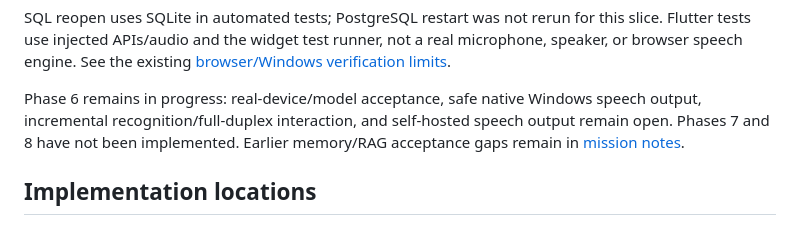
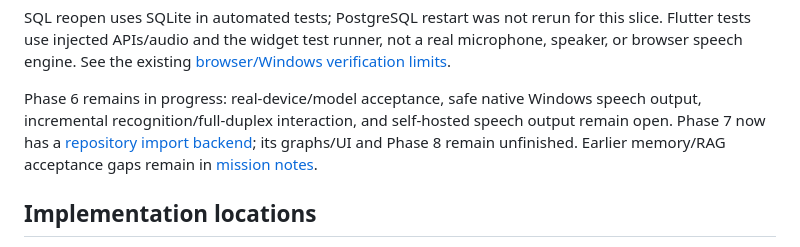
Before and after one commit to gmayank9999/Nexus, a Markdown page: docs/conversations.md, the part around the change. Rendered like a GitHub page.

```diff
--- a/docs/conversations.md
+++ b/docs/conversations.md
@@ -87,7 +87,8 @@ not a real microphone, speaker, or browser speech engine. See the existing
 
 Phase 6 remains in progress: real-device/model acceptance, safe native Windows
 speech output, incremental recognition/full-duplex interaction, and self-hosted
-speech output remain open. Phases 7 and 8 have not been implemented. Earlier
+speech output remain open. Phase 7 now has a [repository import backend](code-intelligence.md);
+its graphs/UI and Phase 8 remain unfinished. Earlier
 memory/RAG acceptance gaps remain in [mission notes](missions.md#remaining-work).
 
 ## Implementation locations
```
Also changed, not shown: README.md (+3 -1 lines), docs/code-intelligence.md (added, +88 -0 lines).
